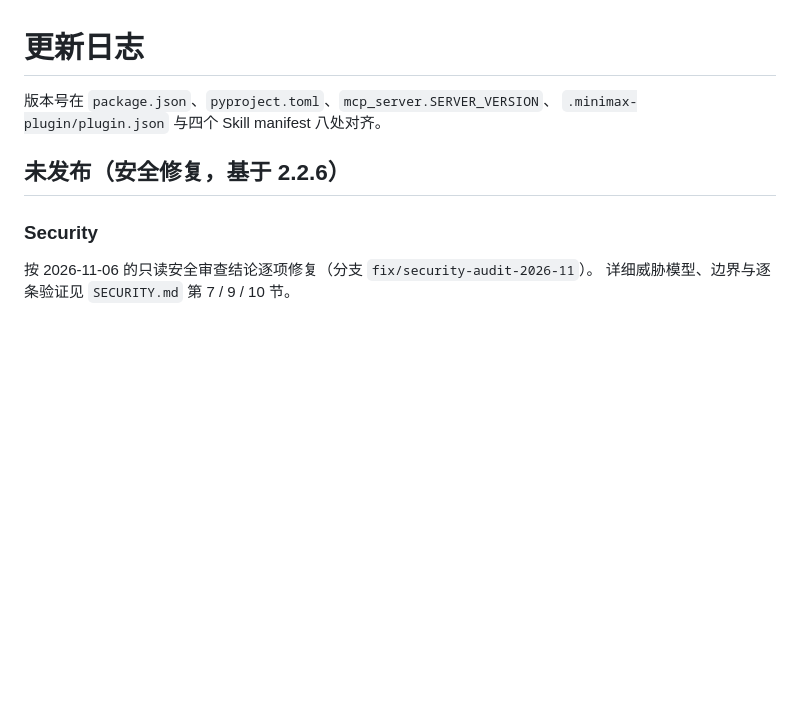
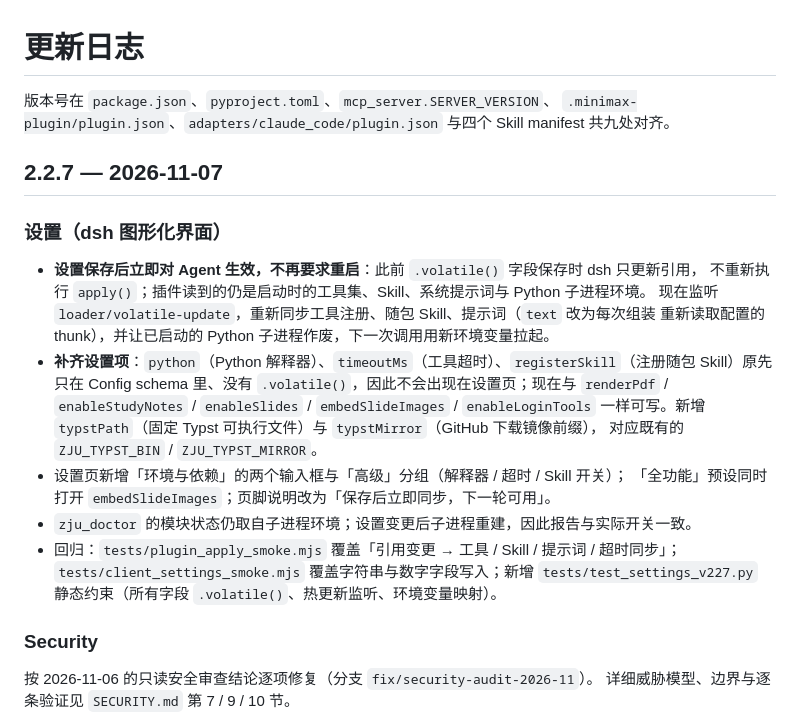
Before and after one commit to chenqianyu486-sys/dsh-zju-lecture-note, a Markdown page: CHANGELOG.md, the part around the change. Rendered like a GitHub page; blank space fills up the shorter version.

```diff
--- a/CHANGELOG.md
+++ b/CHANGELOG.md
@@ -1,9 +1,28 @@
 # 更新日志
 
 版本号在 `package.json`、`pyproject.toml`、`mcp_server.SERVER_VERSION`、
-`.minimax-plugin/plugin.json` 与四个 Skill manifest 八处对齐。
+`.minimax-plugin/plugin.json`、`adapters/claude_code/plugin.json` 与四个 Skill manifest
+共九处对齐。
 
-## 未发布（安全修复，基于 2.2.6）
+## 2.2.7 — 2026-11-07
+
+### 设置（dsh 图形化界面）
+
+- **设置保存后立即对 Agent 生效，不再要求重启**：此前 `.volatile()` 字段保存时 dsh 只更新引用，
+  不重新执行 `apply()`；插件读到的仍是启动时的工具集、Skill、系统提示词与 Python 子进程环境。
+  现在监听 `loader/volatile-update`，重新同步工具注册、随包 Skill、提示词（`text` 改为每次组装
+  重新读取配置的 thunk），并让已启动的 Python 子进程作废，下一次调用用新环境变量拉起。
+- **补齐设置项**：`python`（Python 解释器）、`timeoutMs`（工具超时）、`registerSkill`（注册随包
+  Skill）原先只在 Config schema 里、没有 `.volatile()`，因此不会出现在设置页；现在与
+  `renderPdf` / `enableStudyNotes` / `enableSlides` / `embedSlideImages` / `enableLoginTools`
+  一样可写。新增 `typstPath`（固定 Typst 可执行文件）与 `typstMirror`（GitHub 下载镜像前缀），
+  对应既有的 `ZJU_TYPST_BIN` / `ZJU_TYPST_MIRROR`。
+- 设置页新增「环境与依赖」的两个输入框与「高级」分组（解释器 / 超时 / Skill 开关）；
+  「全功能」预设同时打开 `embedSlideImages`；页脚说明改为「保存后立即同步，下一轮可用」。
+- `zju_doctor` 的模块状态仍取自子进程环境；设置变更后子进程重建，因此报告与实际开关一致。
+- 回归：`tests/plugin_apply_smoke.mjs` 覆盖「引用变更 → 工具 / Skill / 提示词 / 超时同步」；
+  `tests/client_settings_smoke.mjs` 覆盖字符串与数字字段写入；新增
+  `tests/test_settings_v227.py` 静态约束（所有字段 `.volatile()`、热更新监听、环境变量映射）。
 
 ### Security
 
```
Also changed, not shown: README.md (+10 -4 lines), docs/technical.md (+14 -7 lines).
